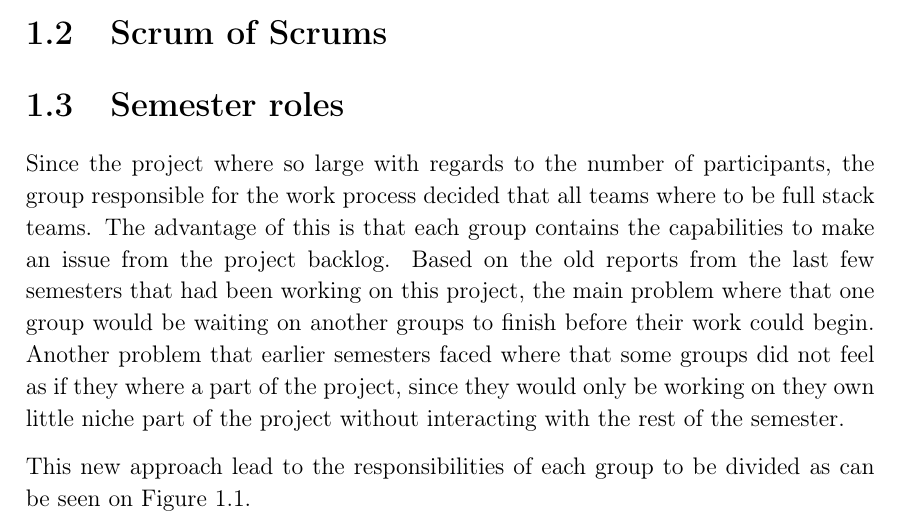
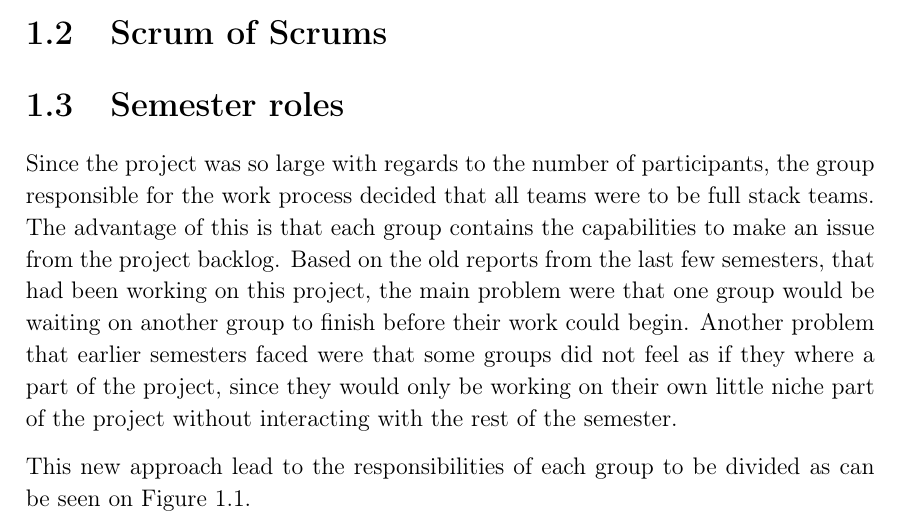
Before and after one commit to thomaslhansen/P6, a LaTeX thesis (report/main.tex, which reads report/1.Introduction/1.IntroductionCtrl.tex): part of page 9 of 19, cut so that both start at the same text. Compiled offline with pdfLaTeX.

Commit message:
responisbility section first proof reading

```diff
--- a/report/1.Introduction/1.IntroductionCtrl.tex
+++ b/report/1.Introduction/1.IntroductionCtrl.tex
@@ -37,10 +37,10 @@ Hence all work that is done on the project will be done to facilitate their need
 \section{Scrum of Scrums}
 
 \section{Semester roles}
-Since the project where so large with regards to the number of participants, the group responsible for the work process decided that all teams where to be full stack teams.
+Since the project was so large with regards to the number of participants, the group responsible for the work process decided that all teams were to be full stack teams.
 The advantage of this is that each group contains the capabilities to make an issue from the project backlog.
-Based on the old reports from the last few semesters that had been working on this project, the main problem where that one group would be waiting on another groups to finish before their work could begin.
-Another problem that earlier semesters faced where that some groups did not feel as if they where a part of the project, since they would only be working on they own little niche part of the project without interacting with the rest of the semester.
+Based on the old reports from the last few semesters, that had been working on this project, the main problem were that one group would be waiting on another group to finish before their work could begin.
+Another problem that earlier semesters faced were that some groups did not feel as if they where a part of the project, since they would only be working on their own little niche part of the project without interacting with the rest of the semester.
 
 This new approach lead to the responsibilities of each group to be divided as can be seen on Figure~\ref{TBL:GroupResponsibility}.
 
```
Also changed, not shown: report/1.Introduction/1.IntroductionCtrl.tex (2 more changed lines).
